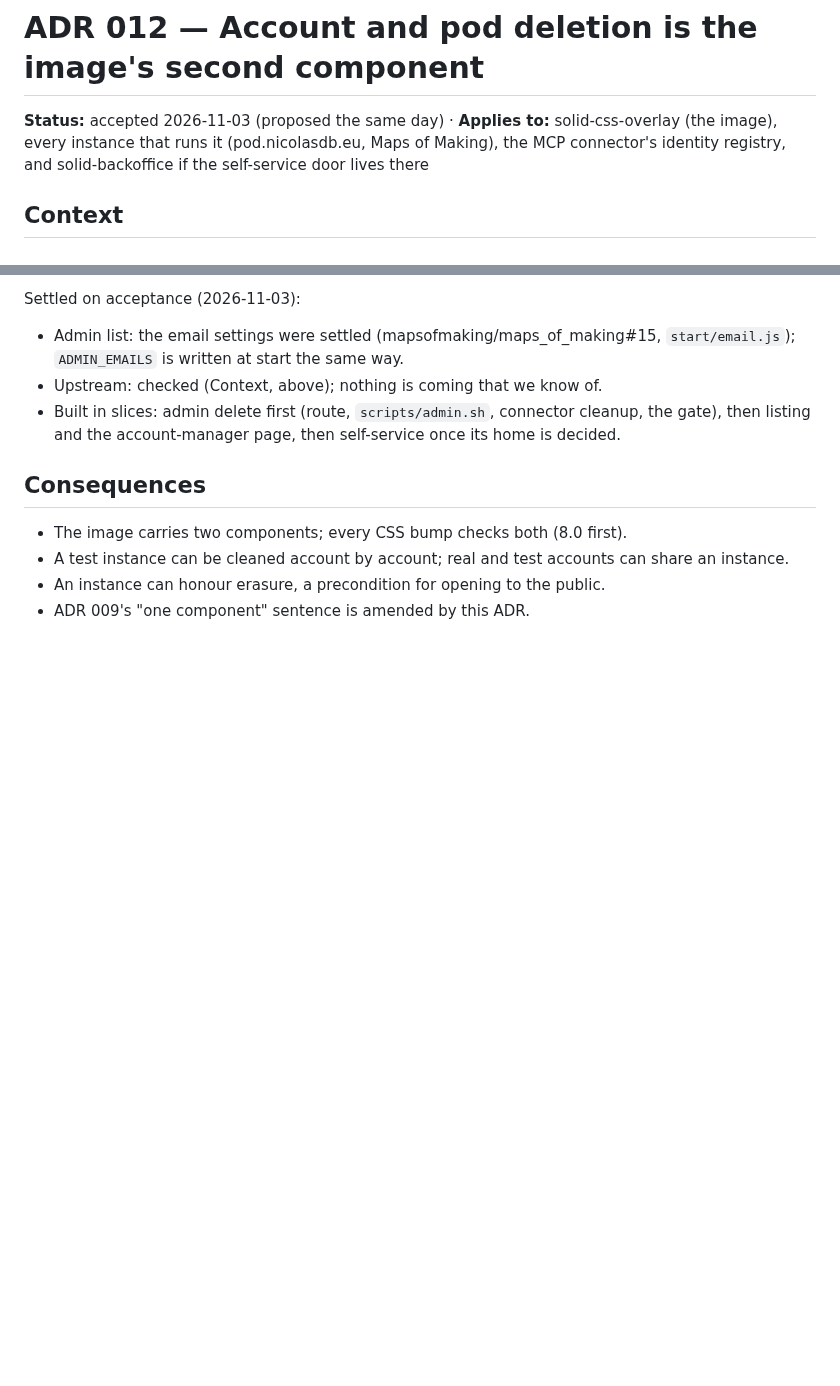
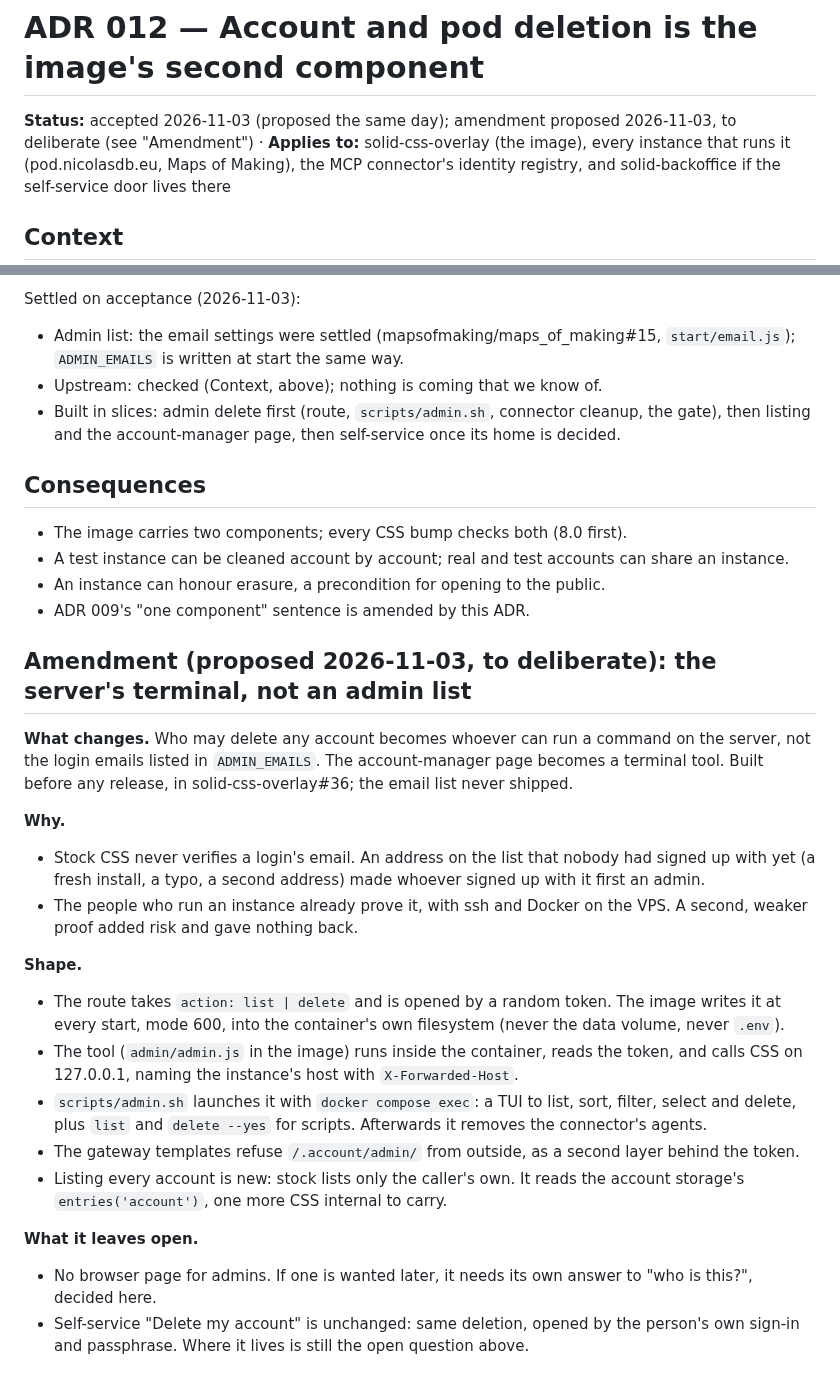
Before and after one commit to nicolasdb/solid-kit, a Markdown page: docs/adr/012-account-and-pod-deletion-is-a-component.md, 2 parts joined by grey strips. Rendered like a GitHub page; blank space fills up the shorter version.

Commit message:
ADR 012 amendment (proposed): the server's terminal, not an admin email list
Co-Authored-By: Claude Opus 5.5 <noreply@anthropic.com>

```diff
--- a/docs/adr/012-account-and-pod-deletion-is-a-component.md
+++ b/docs/adr/012-account-and-pod-deletion-is-a-component.md
@@ -1,6 +1,6 @@
 # ADR 012 — Account and pod deletion is the image's second component
 
-**Status:** accepted 2026-11-03 (proposed the same day) · **Applies to:** solid-css-overlay
+**Status:** accepted 2026-11-03 (proposed the same day); amendment proposed 2026-11-03, to deliberate (see "Amendment") · **Applies to:** solid-css-overlay
 (the image), every instance that runs it (pod.nicolasdb.eu, Maps of Making),
 the MCP connector's identity registry, and solid-backoffice if the
 self-service door lives there
@@ -108,3 +108,39 @@ Settled on acceptance (2026-11-03):
   can share an instance.
 - An instance can honour erasure, a precondition for opening to the public.
 - ADR 009's "one component" sentence is amended by this ADR.
+
+## Amendment (proposed 2026-11-03, to deliberate): the server's terminal, not an admin list
+
+**What changes.** Who may delete any account becomes whoever can run a
+command on the server, not the login emails listed in `ADMIN_EMAILS`. The
+account-manager page becomes a terminal tool. Built before any release, in
+solid-css-overlay#36; the email list never shipped.
+
+**Why.**
+- Stock CSS never verifies a login's email. An address on the list that nobody
+  had signed up with yet (a fresh install, a typo, a second address) made
+  whoever signed up with it first an admin.
+- The people who run an instance already prove it, with ssh and Docker on the
+  VPS. A second, weaker proof added risk and gave nothing back.
+
+**Shape.**
+- The route takes `action: list | delete` and is opened by a random token. The
+  image writes it at every start, mode 600, into the container's own
+  filesystem (never the data volume, never `.env`).
+- The tool (`admin/admin.js` in the image) runs inside the container, reads
+  the token, and calls CSS on 127.0.0.1, naming the instance's host with
+  `X-Forwarded-Host`.
+- `scripts/admin.sh` launches it with `docker compose exec`: a TUI to list,
+  sort, filter, select and delete, plus `list` and `delete --yes` for scripts.
+  Afterwards it removes the connector's agents.
+- The gateway templates refuse `/.account/admin/` from outside, as a second
+  layer behind the token.
+- Listing every account is new: stock lists only the caller's own. It reads
+  the account storage's `entries('account')`, one more CSS internal to carry.
+
+**What it leaves open.**
+- No browser page for admins. If one is wanted later, it needs its own answer
+  to "who is this?", decided here.
+- Self-service "Delete my account" is unchanged: same deletion, opened by the
+  person's own sign-in and passphrase. Where it lives is still the open
+  question above.
```
